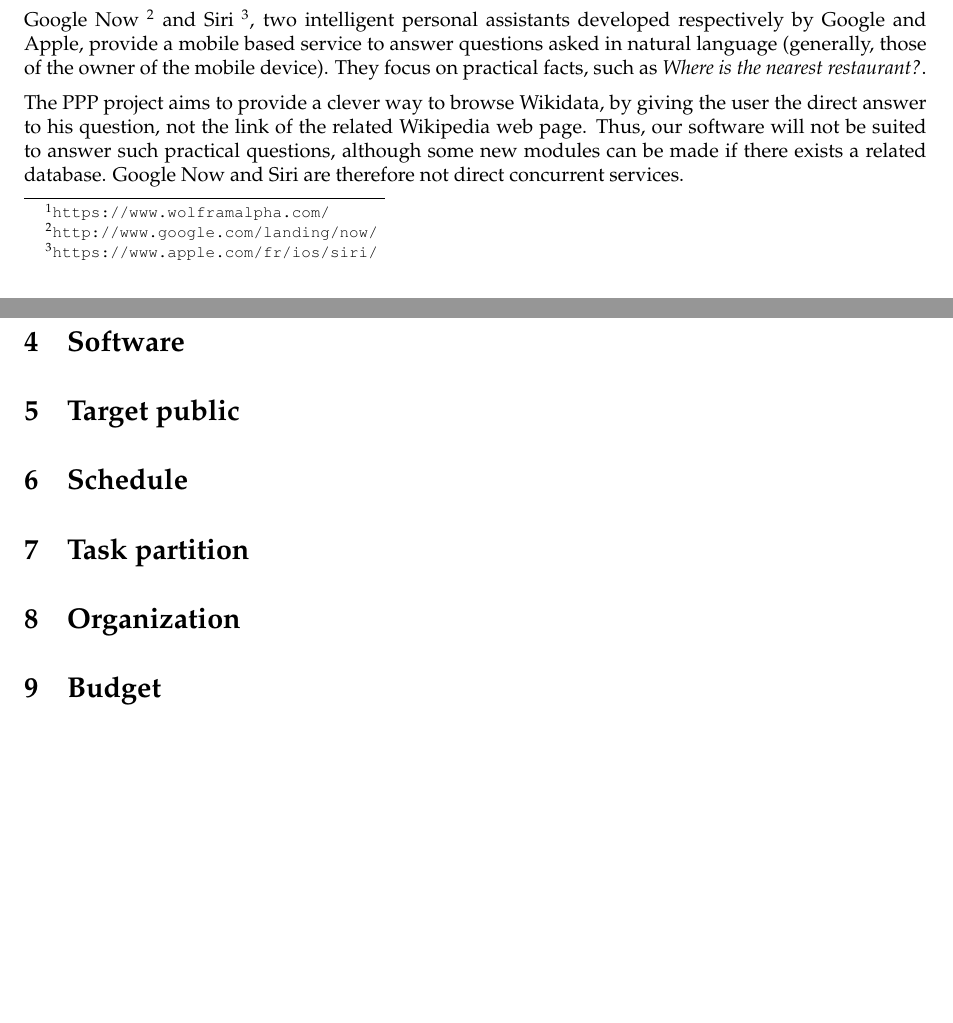
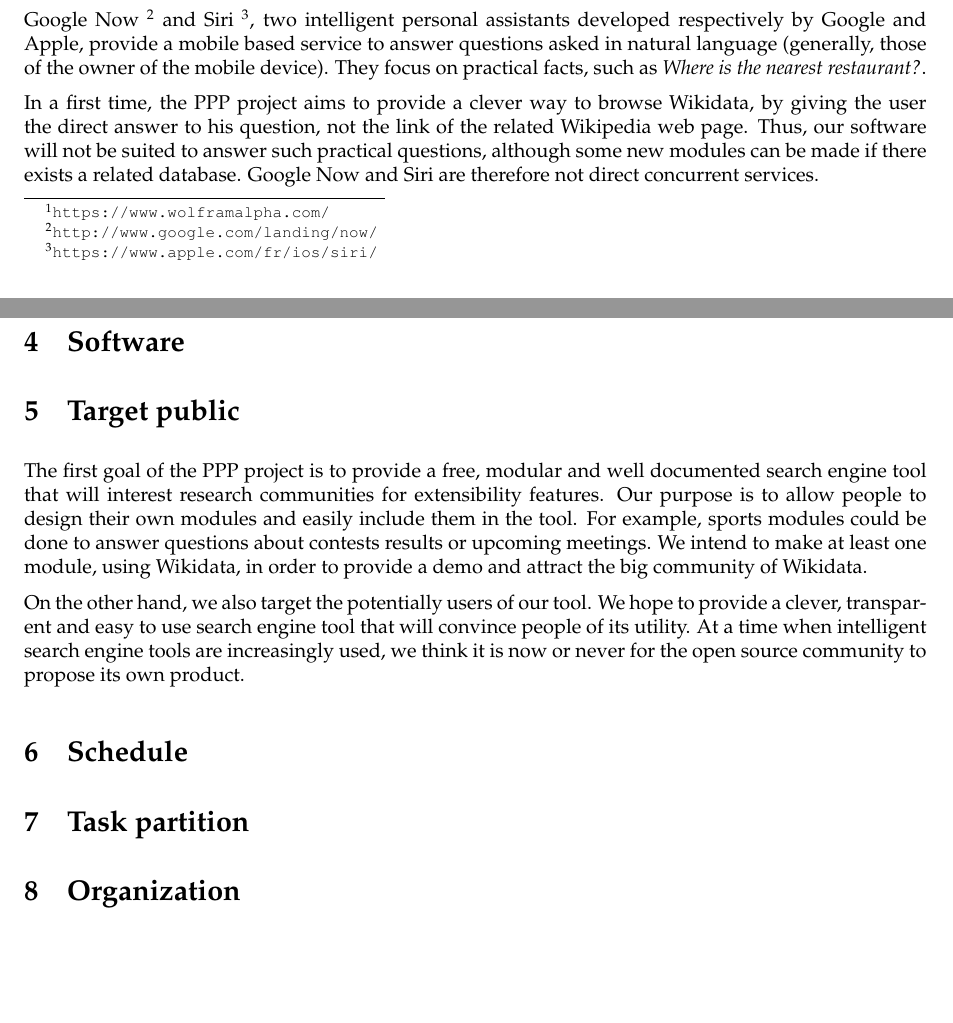
Before and after one commit to ProjetPP/Papers, a LaTeX document (Proposal/proposal.tex): two parts of pages 1 and 2 of 2, joined at a grey line, cut so that both start at the same text. Compiled offline with pdfLaTeX.

Commit message:
starting to write the target public section

```diff
--- a/Proposal/proposal.tex
+++ b/Proposal/proposal.tex
@@ -74,7 +74,7 @@
 mobile device). They focus on practical facts, such as \emph{Where is the nearest
 restaurant?}.
 
-The PPP project aims to provide a clever way to browse Wikidata, by giving the
+In a first time, the PPP project aims to provide a clever way to browse Wikidata, by giving the
 user the direct answer to his question, not the link of the related Wikipedia
 web page. Thus, our software will not be suited to answer such practical questions,
 although some new modules can be made if there exists a related database. Google Now
@@ -90,13 +90,23 @@
 
 \section{Target public}
 
+The first goal of the PPP project is to provide a free, modular and well documented search engine tool that will
+interest research communities for extensibility features. Our purpose is to allow people to design their own modules and
+easily include them in the tool. For example, sports modules could be done to answer questions about contests results or
+upcoming meetings. We intend to make at least one module, using Wikidata, in order to provide a demo and attract the big
+community of Wikidata.
+
+On the other hand, we also target the potentially users of our tool. We hope to provide a clever, transparent and easy to use search
+engine tool that will convince people of its utility. At a time when intelligent search engine tools are increasingly used, we think it is
+now or never for the open source community to propose its own product.
+
 \section{Schedule}
 
 \section{Task partition}
 
 \section{Organization}
 
-\section{Budget}
+% \section{Budget} not necessary to make a part to explain that there is no budget... just say it in Organization section
 
 
 \end{document}
```
